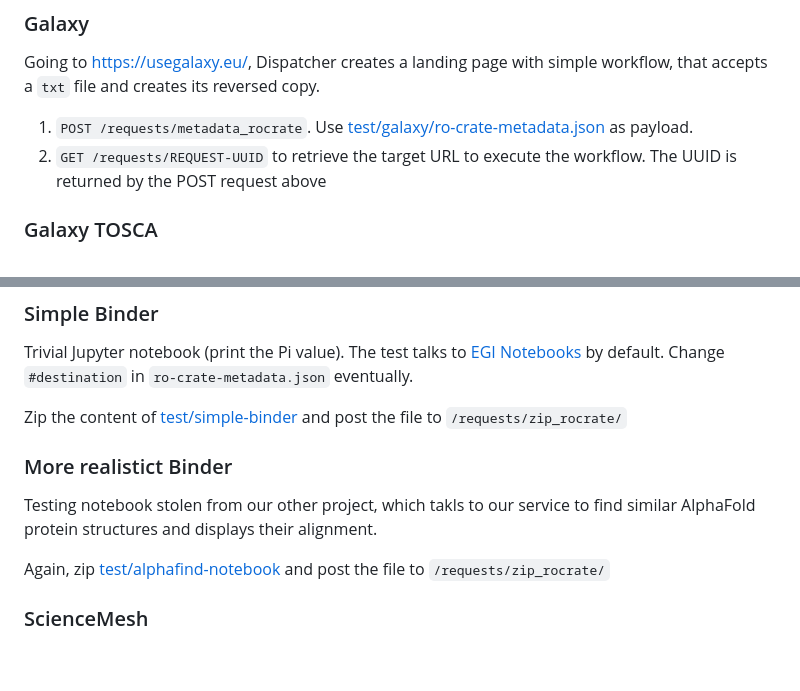
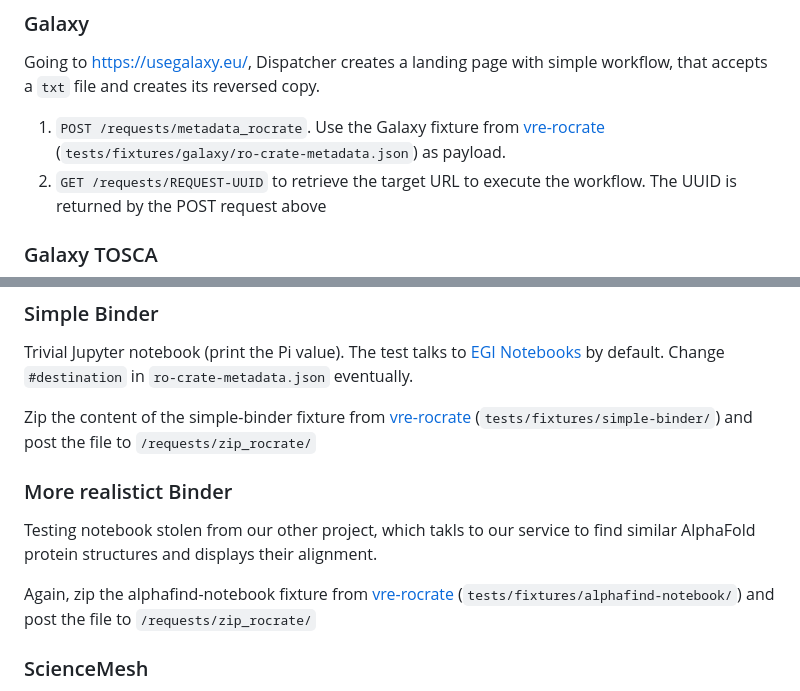
Before and after one commit to EOSC-Data-Commons/Dispatcher, a Markdown page: README.md, 2 parts joined by grey strips. GitHub-like rendering; blank space fills up the shorter version.

```diff
--- a/README.md
+++ b/README.md
@@ -78,7 +78,7 @@ Then it lands back to https://DISPATCHER_HOSTNAME/docs, where API calls are avai
 Going to https://usegalaxy.eu/,
 Dispatcher creates a landing page with simple workflow, that accepts a `txt` file and creates its reversed copy.
 
-1. `POST /requests/metadata_rocrate`. Use [test/galaxy/ro-crate-metadata.json](test/galaxy/ro-crate-metadata.json) as payload.
+1. `POST /requests/metadata_rocrate`. Use the Galaxy fixture from [vre-rocrate](https://github.com/EGI-Federation/vre-rocrate) (`tests/fixtures/galaxy/ro-crate-metadata.json`) as payload.
 2. `GET /requests/REQUEST-UUID` to retrieve the target URL to execute the workflow. The UUID is returned by the POST request above
 
 ### Galaxy TOSCA
@@ -95,13 +95,13 @@ Trivial Jupyter notebook (print the Pi value).
 The test talks to [EGI Notebooks](https://replay.notebooks.egi.eu/) by default.
 Change `#destination` in `ro-crate-metadata.json` eventually.
 
-Zip the content of [test/simple-binder](test/simple-binder) and post the file to `/requests/zip_rocrate/`
+Zip the content of the simple-binder fixture from [vre-rocrate](https://github.com/EGI-Federation/vre-rocrate) (`tests/fixtures/simple-binder/`) and post the file to `/requests/zip_rocrate/`
 
 ### More realistict Binder
 
 Testing notebook stolen from our other project, which takls to our service to find similar AlphaFold protein structures and displays their alignment.
 
-Again, zip [test/alphafind-notebook](test/alphafind-notebook) and post the file to `/requests/zip_rocrate/`
+Again, zip the alphafind-notebook fixture from [vre-rocrate](https://github.com/EGI-Federation/vre-rocrate) (`tests/fixtures/alphafind-notebook/`) and post the file to `/requests/zip_rocrate/`
 
 ### ScienceMesh
 Testing for ScienceMesh is currently only local, in order to test it you can run the `test/sciencemesh/test_sciencemesh_class.py` server stub and then make a POST request to the Dispatcher with the provided ro-crate `test/sciencemesh/ro-crate-metadata.json` and you should see the server receiving the ro-crate as an embedded OCM (Open Cloud Mesh) share. A ScienceMesh node is being prepared to test this remotely in order to test with CERNBox.
```
